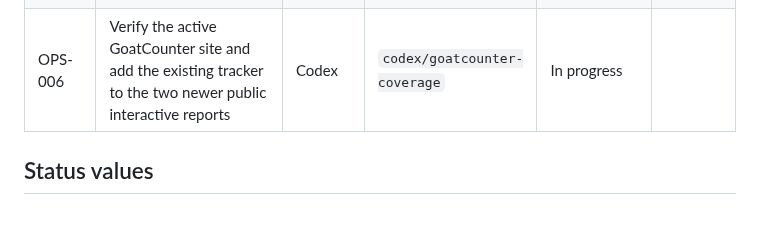
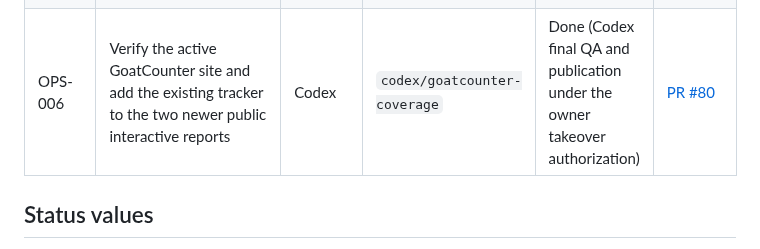
Before and after one commit to LonghandResearch/longhandresearch.github.io, a Markdown page: TASKS.md, the part around the change. GitHub-like rendering; blank space fills up the shorter version.

Commit message:
Record GoatCounter coverage publication

```diff
--- a/TASKS.md
+++ b/TASKS.md
@@ -56,7 +56,7 @@ write the report, and the weekly IHSG Update alternates owner each week.
 | RPT-014 | Deepen interactive coal research with BPS/lignite coverage, Bayan/PTBA evidence, conditional 2026-2030 cases and audited conclusions | Codex | `codex/coal-transition` | Done (owner authorized Codex final review and publication while Claude subscription unavailable) | [PR #77](https://github.com/LonghandResearch/longhandresearch.github.io/pull/77) |
 | WEB-018 | Make World open on the headquarters with compact navigation instead of a long scrolling brief and journal | Codex | `codex/world-compact` | Done (owner authorized publication without Claude; retrospective review deferred until subscription returns) | [PR #78](https://github.com/LonghandResearch/longhandresearch.github.io/pull/78) |
 | OPS-005 | Repair malformed Wire headline entities from RSS, including retained headlines, without altering source URLs; retain the owner's temporary Codex takeover authorization | Codex | `codex/wire-headlines` | Done (owner authorized Codex final QA, merge and publication while Claude subscription is inactive) | [PR #79](https://github.com/LonghandResearch/longhandresearch.github.io/pull/79) |
-| OPS-006 | Verify the active GoatCounter site and add the existing tracker to the two newer public interactive reports | Codex | `codex/goatcounter-coverage` | In progress | |
+| OPS-006 | Verify the active GoatCounter site and add the existing tracker to the two newer public interactive reports | Codex | `codex/goatcounter-coverage` | Done (Codex final QA and publication under the owner takeover authorization) | [PR #80](https://github.com/LonghandResearch/longhandresearch.github.io/pull/80) |
 
 ## Status values
 
```
